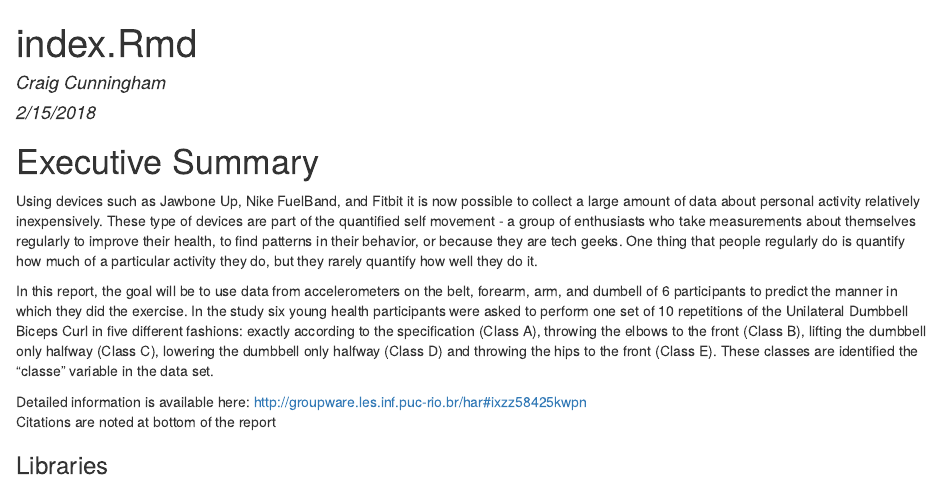
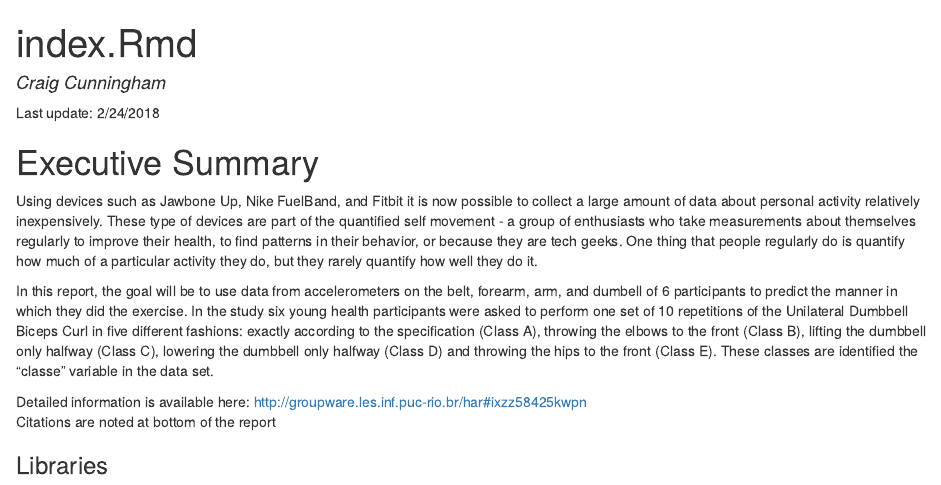
Before and after one commit to cunningc/practicalmachinelearning, an R Markdown document (index.Rmd): the page in a window 1100 px wide, from its top. The pictures show the output file index.html that the author committed with the source, opened offline.

Commit message:
Updated index for Page build failed: Date is not a valid datetime

````diff
--- a/index.Rmd
+++ b/index.Rmd
@@ -1,7 +1,7 @@
 ---
 title: "index.Rmd"
 author: "Craig Cunningham"
-date: "2/15/2018"
+
 output:
   html_document:
     keep_md: yes
@@ -10,6 +10,7 @@ output:
 ```{r setup, include=FALSE}
 knitr::opts_chunk$set(echo = TRUE, cache = TRUE)
 ```
+Last update: 2/24/2018
 
 # Executive Summary
 Using devices such as Jawbone Up, Nike FuelBand, and Fitbit it is now possible to collect a large amount of data about personal activity relatively inexpensively. These type of devices are part of the quantified self movement - a group of enthusiasts who take measurements about themselves regularly to improve their health, to find patterns in their behavior, or because they are tech geeks. One thing that people regularly do is quantify how much of a particular activity they do, but they rarely quantify how well they do it.
````
Also changed, not shown: index.html, index.md.
